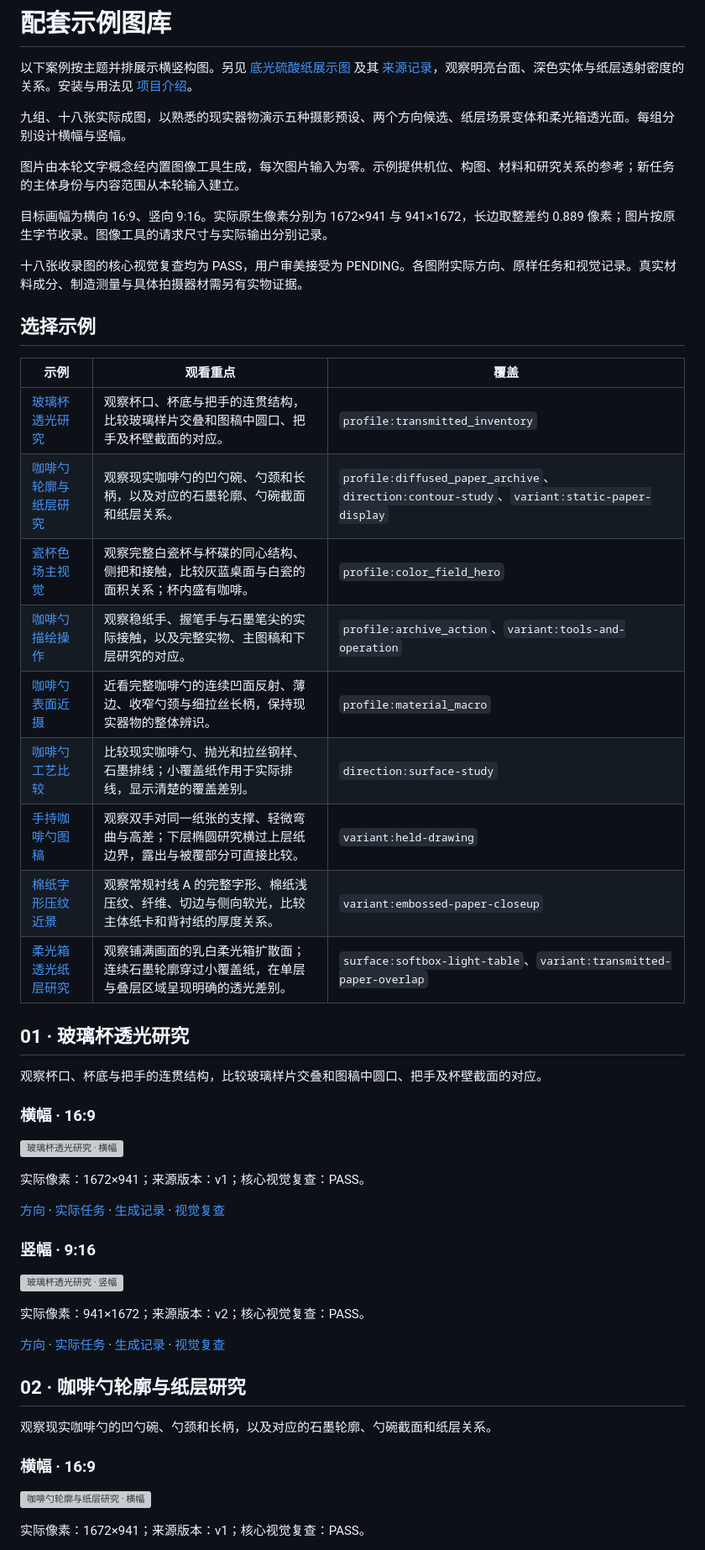
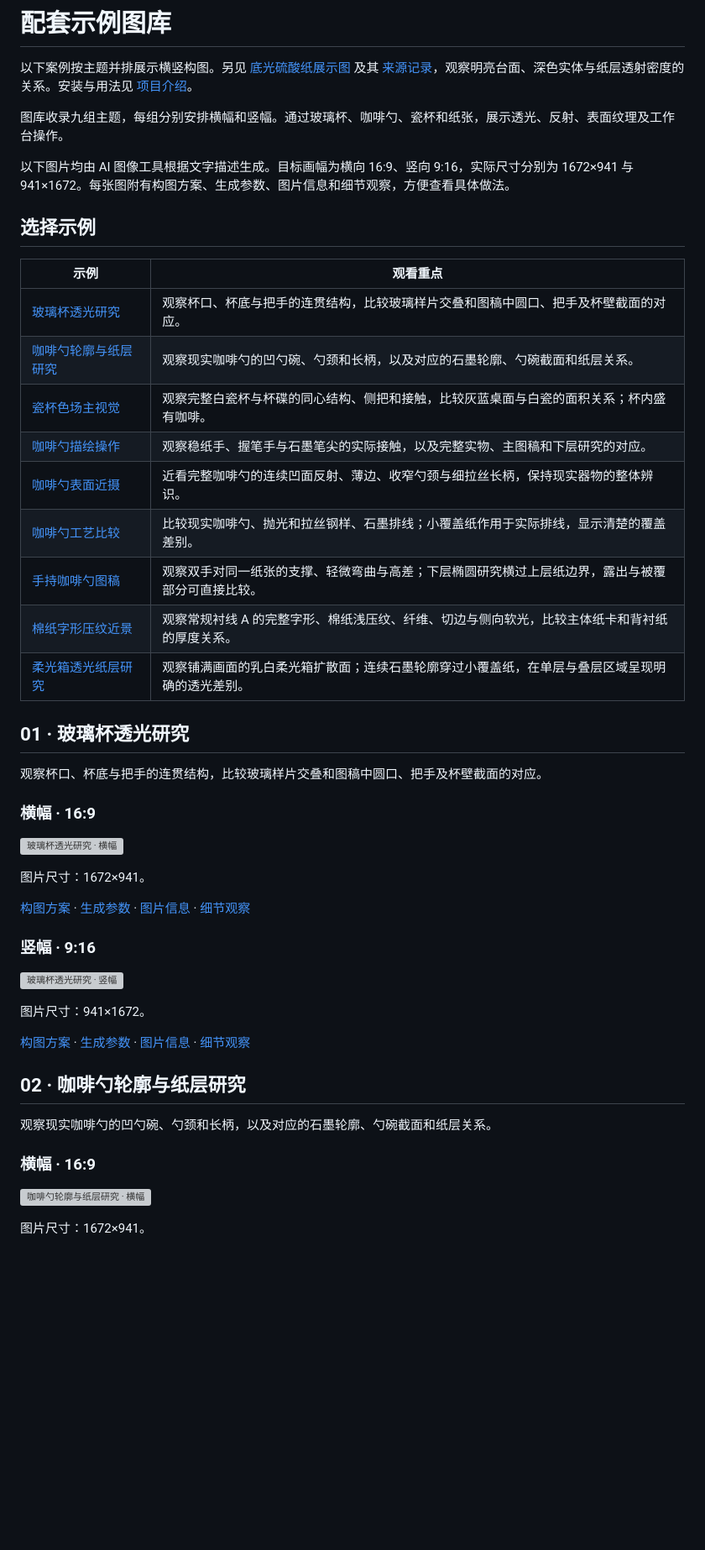
Before and after one commit to masiuyu/siuyu-lightbox-still-life, a Markdown page: references/example-gallery.md, the part around one of its changes. Shown at 84% size. Drawn GitHub-style; blank space fills up the shorter version; grey boxes are pictures that could not be loaded.

Commit message:
Refine gallery image descriptions

```diff
--- a/references/example-gallery.md
+++ b/references/example-gallery.md
@@ -2,27 +2,23 @@
 
 以下案例按主题并排展示横竖构图。另见 [底光硫酸纸展示图](../assets/showcase/transmitted-paper.png) 及其 [来源记录](../assets/showcase/provenance.json)，观察明亮台面、深色实体与纸层透射密度的关系。安装与用法见 [项目介绍](../README.md)。
 
-九组、十八张实际成图，以熟悉的现实器物演示五种摄影预设、两个方向候选、纸层场景变体和柔光箱透光面。每组分别设计横幅与竖幅。
+图库收录九组主题，每组分别安排横幅和竖幅。通过玻璃杯、咖啡勺、瓷杯和纸张，展示透光、反射、表面纹理及工作台操作。
 
-图片由本轮文字概念经内置图像工具生成，每次图片输入为零。示例提供机位、构图、材料和研究关系的参考；新任务的主体身份与内容范围从本轮输入建立。
-
-目标画幅为横向 16:9、竖向 9:16。实际原生像素分别为 1672×941 与 941×1672，长边取整差约 0.889 像素；图片按原生字节收录。图像工具的请求尺寸与实际输出分别记录。
-
-十八张收录图的核心视觉复查均为 PASS，用户审美接受为 PENDING。各图附实际方向、原样任务和视觉记录。真实材料成分、制造测量与具体拍摄器材需另有实物证据。
+以下图片均由 AI 图像工具根据文字描述生成。目标画幅为横向 16:9、竖向 9:16，实际尺寸分别为 1672×941 与 941×1672。每张图附有构图方案、生成参数、图片信息和细节观察，方便查看具体做法。
 
 ## 选择示例
 
-| 示例 | 观看重点 | 覆盖 |
-|---|---|---|
-| [玻璃杯透光研究](#example-01) | 观察杯口、杯底与把手的连贯结构，比较玻璃样片交叠和图稿中圆口、把手及杯壁截面的对应。 | `profile:transmitted_inventory` |
-| [咖啡勺轮廓与纸层研究](#example-02) | 观察现实咖啡勺的凹勺碗、勺颈和长柄，以及对应的石墨轮廓、勺碗截面和纸层关系。 | `profile:diffused_paper_archive`、`direction:contour-study`、`variant:static-paper-display` |
-| [瓷杯色场主视觉](#example-03) | 观察完整白瓷杯与杯碟的同心结构、侧把和接触，比较灰蓝桌面与白瓷的面积关系；杯内盛有咖啡。 | `profile:color_field_hero` |
-| [咖啡勺描绘操作](#example-04) | 观察稳纸手、握笔手与石墨笔尖的实际接触，以及完整实物、主图稿和下层研究的对应。 | `profile:archive_action`、`variant:tools-and-operation` |
-| [咖啡勺表面近摄](#example-05) | 近看完整咖啡勺的连续凹面反射、薄边、收窄勺颈与细拉丝长柄，保持现实器物的整体辨识。 | `profile:material_macro` |
-| [咖啡勺工艺比较](#example-06) | 比较现实咖啡勺、抛光和拉丝钢样、石墨排线；小覆盖纸作用于实际排线，显示清楚的覆盖差别。 | `direction:surface-study` |
-| [手持咖啡勺图稿](#example-07) | 观察双手对同一纸张的支撑、轻微弯曲与高差；下层椭圆研究横过上层纸边界，露出与被覆部分可直接比较。 | `variant:held-drawing` |
-| [棉纸字形压纹近景](#example-08) | 观察常规衬线 A 的完整字形、棉纸浅压纹、纤维、切边与侧向软光，比较主体纸卡和背衬纸的厚度关系。 | `variant:embossed-paper-closeup` |
-| [柔光箱透光纸层研究](#example-09) | 观察铺满画面的乳白柔光箱扩散面；连续石墨轮廓穿过小覆盖纸，在单层与叠层区域呈现明确的透光差别。 | `surface:softbox-light-table`、`variant:transmitted-paper-overlap` |
+| 示例 | 观看重点 |
+|---|---|
+| [玻璃杯透光研究](#example-01) | 观察杯口、杯底与把手的连贯结构，比较玻璃样片交叠和图稿中圆口、把手及杯壁截面的对应。 |
+| [咖啡勺轮廓与纸层研究](#example-02) | 观察现实咖啡勺的凹勺碗、勺颈和长柄，以及对应的石墨轮廓、勺碗截面和纸层关系。 |
+| [瓷杯色场主视觉](#example-03) | 观察完整白瓷杯与杯碟的同心结构、侧把和接触，比较灰蓝桌面与白瓷的面积关系；杯内盛有咖啡。 |
+| [咖啡勺描绘操作](#example-04) | 观察稳纸手、握笔手与石墨笔尖的实际接触，以及完整实物、主图稿和下层研究的对应。 |
+| [咖啡勺表面近摄](#example-05) | 近看完整咖啡勺的连续凹面反射、薄边、收窄勺颈与细拉丝长柄，保持现实器物的整体辨识。 |
+| [咖啡勺工艺比较](#example-06) | 比较现实咖啡勺、抛光和拉丝钢样、石墨排线；小覆盖纸作用于实际排线，显示清楚的覆盖差别。 |
+| [手持咖啡勺图稿](#example-07) | 观察双手对同一纸张的支撑、轻微弯曲与高差；下层椭圆研究横过上层纸边界，露出与被覆部分可直接比较。 |
+| [棉纸字形压纹近景](#example-08) | 观察常规衬线 A 的完整字形、棉纸浅压纹、纤维、切边与侧向软光，比较主体纸卡和背衬纸的厚度关系。 |
+| [柔光箱透光纸层研究](#example-09) | 观察铺满画面的乳白柔光箱扩散面；连续石墨轮廓穿过小覆盖纸，在单层与叠层区域呈现明确的透光差别。 |
 
 <a id="example-01"></a>
 ## 01 · 玻璃杯透光研究
@@ -33,17 +29,17 @@
 
 ![玻璃杯透光研究 · 横幅](../assets/examples/real-objects-20260913/01-glass-cup/landscape/image.png)
 
-实际像素：1672×941；来源版本：v1；核心视觉复查：PASS。
+图片尺寸：1672×941。
 
-[方向](../assets/examples/real-objects-20260913/01-glass-cup/landscape/direction.json) · [实际任务](../assets/examples/real-objects-20260913/01-glass-cup/landscape/image-job.json) · [生成记录](../assets/examples/real-objects-20260913/01-glass-cup/landscape/generation-record.json) · [视觉复查](../assets/examples/real-objects-20260913/01-glass-cup/landscape/visual-review.md)
+[构图方案](../assets/examples/real-objects-20260913/01-glass-cup/landscape/direction.json) · [生成参数](../assets/examples/real-objects-20260913/01-glass-cup/landscape/image-job.json) · [图片信息](../assets/examples/real-objects-20260913/01-glass-cup/landscape/generation-record.json) · [细节观察](../assets/examples/real-objects-20260913/01-glass-cup/landscape/visual-review.md)
 
 ### 竖幅 · 9:16
 
 ![玻璃杯透光研究 · 竖幅](../assets/examples/real-objects-20260913/01-glass-cup/portrait/image.png)
 
-实际像素：941×1672；来源版本：v2；核心视觉复查：PASS。
+图片尺寸：941×1672。
 
-[方向](../assets/examples/real-objects-20260913/01-glass-cup/portrait/direction.json) · [实际任务](../assets/examples/real-objects-20260913/01-glass-cup/portrait/image-job.json) · [生成记录](../assets/examples/real-objects-20260913/01-glass-cup/portrait/generation-record.json) · [视觉复查](../assets/examples/real-objects-20260913/01-glass-cup/portrait/visual-review.md)
+[构图方案](../assets/examples/real-objects-20260913/01-glass-cup/portrait/direction.json) · [生成参数](../assets/examples/real-objects-20260913/01-glass-cup/portrait/image-job.json) · [图片信息](../assets/examples/real-objects-20260913/01-glass-cup/portrait/generation-record.json) · [细节观察](../assets/examples/real-objects-20260913/01-glass-cup/portrait/visual-review.md)
 
 
 <a id="example-02"></a>
@@ -55,5 +51,5 @@
 
 ![咖啡勺轮廓与纸层研究 · 横幅](../assets/examples/real-objects-20260913/02-spoon-paper/landscape/image.png)
 
-实际像素：1672×941；来源版本：v1；核心视觉复查：PASS。
+图片尺寸：1672×941。
 
```
Also changed, not shown: other parts of references/example-gallery.md (+31 -31 lines).
